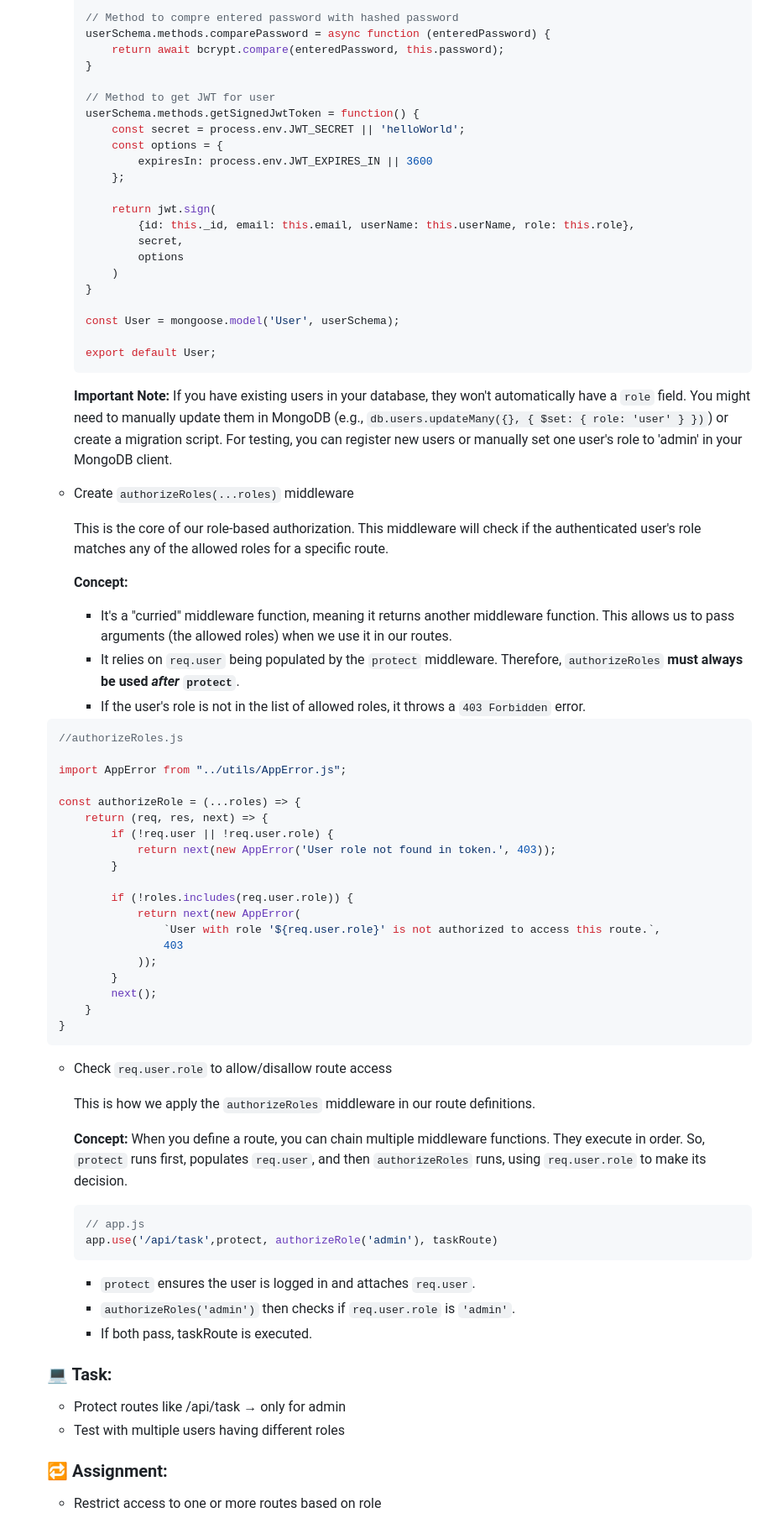
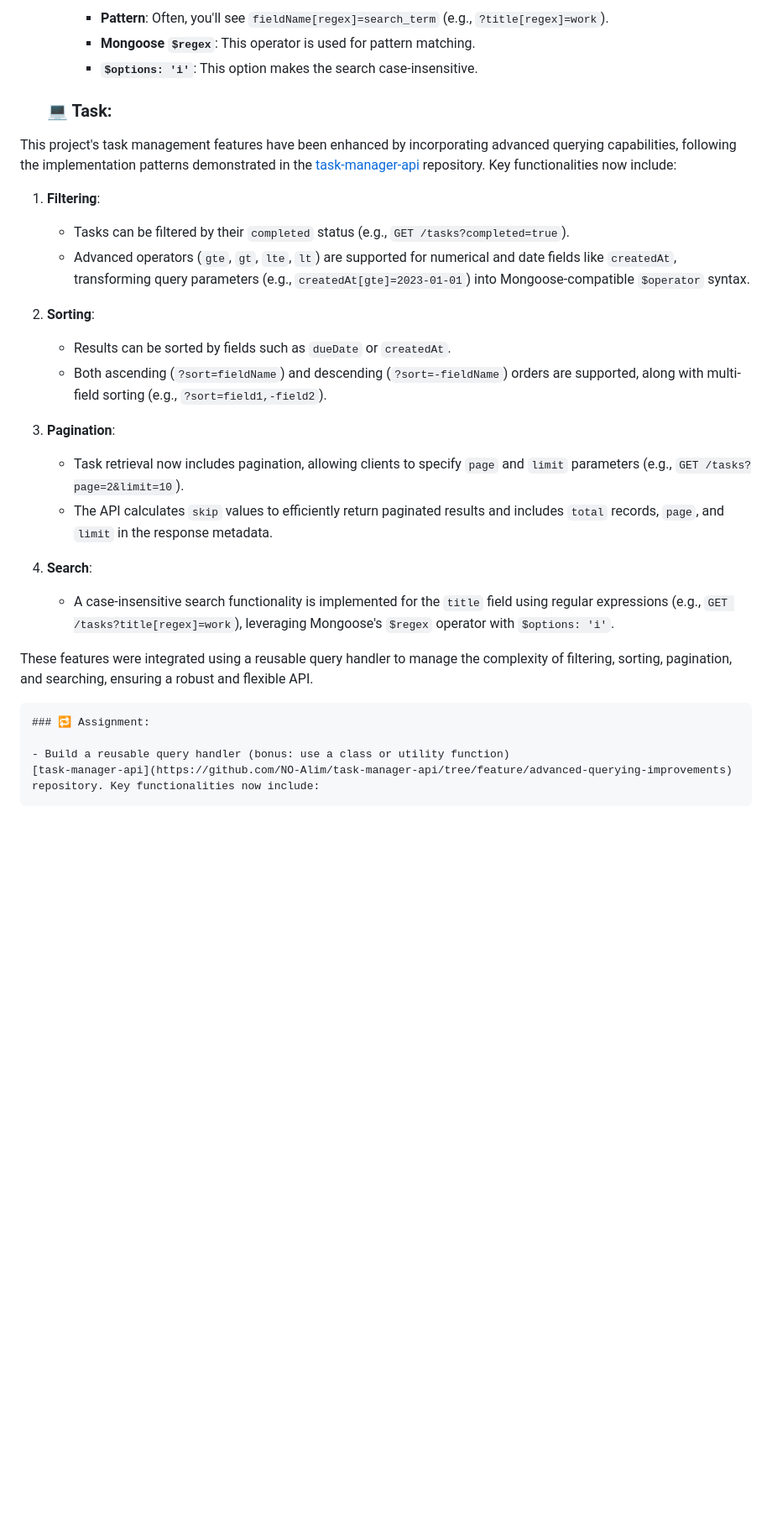
Before and after one commit to NO-Alim/Node_js, a Markdown page: README.md, the part around one of its changes. Shown at 84% size. Rendered like a GitHub page; blank space fills up the shorter version.

````diff
--- a/README.md
+++ b/README.md
@@ -72,82 +34,30 @@
 
-        // Method to compre entered password with hashed password
-        userSchema.methods.comparePassword = async function (enteredPassword) {
-            return await bcrypt.compare(enteredPassword, this.password);
-        }
-
-        // Method to get JWT for user
-        userSchema.methods.getSignedJwtToken = function() {
-            const secret = process.env.JWT_SECRET || 'helloWorld';
-            const options = {
-                expiresIn: process.env.JWT_EXPIRES_IN || 3600
-            };
-
-            return jwt.sign(
-                {id: this._id, email: this.email, userName: this.userName, role: this.role},
-                secret,
-                options
-            )
-        }
-
-        const User = mongoose.model('User', userSchema);
-
-        export default User;
-        ```
-
-        **Important Note:** If you have existing users in your database, they won't automatically have a `role` field. You might need to manually update them in MongoDB (e.g., `db.users.updateMany({}, { $set: { role: 'user' } })`) or create a migration script. For testing, you can register new users or manually set one user's role to 'admin' in your MongoDB client.
-
-    - Create `authorizeRoles(...roles)` middleware
-
-        This is the core of our role-based authorization. This middleware will check if the authenticated user's role matches any of the allowed roles for a specific route.
-
-        **Concept:**
-
-        - It's a "curried" middleware function, meaning it returns another middleware function. This allows us to pass arguments (the allowed roles) when we use it in our routes.
-        - It relies on `req.user` being populated by the `protect` middleware. Therefore, `authorizeRoles` **must always be used *after* `protect`**.
-        - If the user's role is not in the list of allowed roles, it throws a `403 Forbidden` error.
-
-    ```jsx
-    //authorizeRoles.js
-
-    import AppError from "../utils/AppError.js";
-
-    const authorizeRole = (...roles) => {
-        return (req, res, next) => {
-            if (!req.user || !req.user.role) {
-                return next(new AppError('User role not found in token.', 403));
-            }
-
-            if (!roles.includes(req.user.role)) {
-                return next(new AppError(
-                    `User with role '${req.user.role}' is not authorized to access this route.`,
-                    403
-                ));
-            }
-            next();
-        }
-    }
-    ```
-
-    - Check `req.user.role` to allow/disallow route access
-
-        This is how we apply the `authorizeRoles` middleware in our route definitions.
-
-        **Concept:** When you define a route, you can chain multiple middleware functions. They execute in order. So, `protect` runs first, populates `req.user`, and then `authorizeRoles` runs, using `req.user.role` to make its decision.
-
-        ```jsx
-        // app.js
-        app.use('/api/task',protect, authorizeRole('admin'), taskRoute)
-        ```
-
-        - `protect` ensures the user is logged in and attaches `req.user`.
-        - `authorizeRoles('admin')` then checks if `req.user.role` is `'admin'`.
-        - If both pass, taskRoute is executed.
+        - **Pattern**: Often, you'll see `fieldName[regex]=search_term` (e.g., `?title[regex]=work`).
+        - **Mongoose `$regex`**: This operator is used for pattern matching.
+        - **`$options: 'i'`**: This option makes the search case-insensitive.
 
     ### 💻 Task:
 
-    - Protect routes like /api/task → only for admin
-    - Test with multiple users having different roles
+This project's task management features have been enhanced by incorporating advanced querying capabilities, following the implementation patterns demonstrated in the [task-manager-api](https://github.com/NO-Alim/task-manager-api/tree/feature/advanced-querying) repository. Key functionalities now include:
+
+1.  **Filtering**:
+    *   Tasks can be filtered by their `completed` status (e.g., `GET /tasks?completed=true`).
+    *   Advanced operators (`gte`, `gt`, `lte`, `lt`) are supported for numerical and date fields like `createdAt`, transforming query parameters (e.g., `createdAt[gte]=2023-01-01`) into Mongoose-compatible `$operator` syntax.
+
+2.  **Sorting**:
+    *   Results can be sorted by fields such as `dueDate` or `createdAt`.
+    *   Both ascending (`?sort=fieldName`) and descending (`?sort=-fieldName`) orders are supported, along with multi-field sorting (e.g., `?sort=field1,-field2`).
+
+3.  **Pagination**:
+    *   Task retrieval now includes pagination, allowing clients to specify `page` and `limit` parameters (e.g., `GET /tasks?page=2&limit=10`).
+    *   The API calculates `skip` values to efficiently return paginated results and includes `total` records, `page`, and `limit` in the response metadata.
+
+4.  **Search**:
+    *   A case-insensitive search functionality is implemented for the `title` field using regular expressions (e.g., `GET /tasks?title[regex]=work`), leveraging Mongoose's `$regex` operator with `$options: 'i'`.
+
+These features were integrated using a reusable query handler to manage the complexity of filtering, sorting, pagination, and searching, ensuring a robust and flexible API.
 
     ### 🔁 Assignment:
 
-    - Restrict access to one or more routes based on role
+    - Build a reusable query handler (bonus: use a class or utility function)
+    [task-manager-api](https://github.com/NO-Alim/task-manager-api/tree/feature/advanced-querying-improvements) repository. Key functionalities now include:
````
Also changed, not shown: other parts of README.md (+20 -58 lines).
